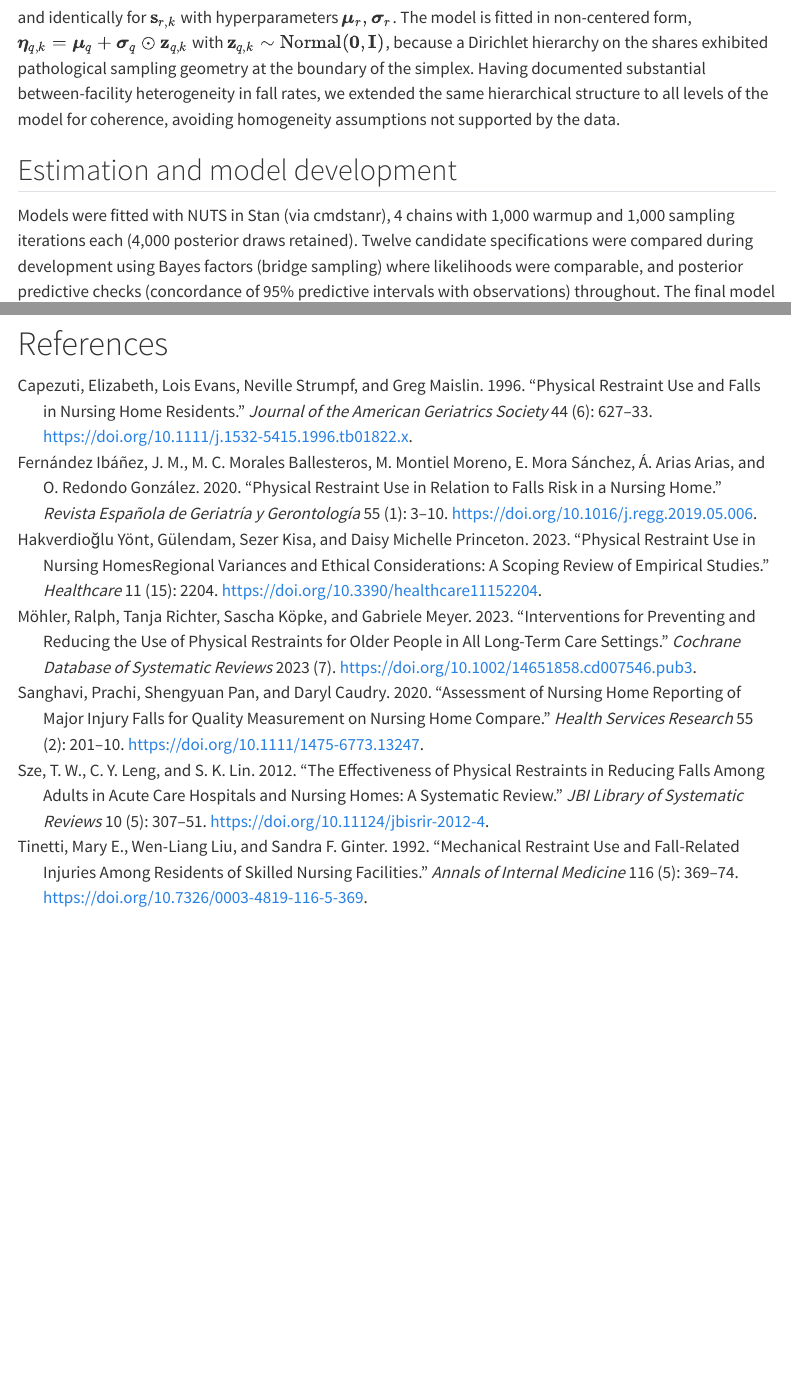
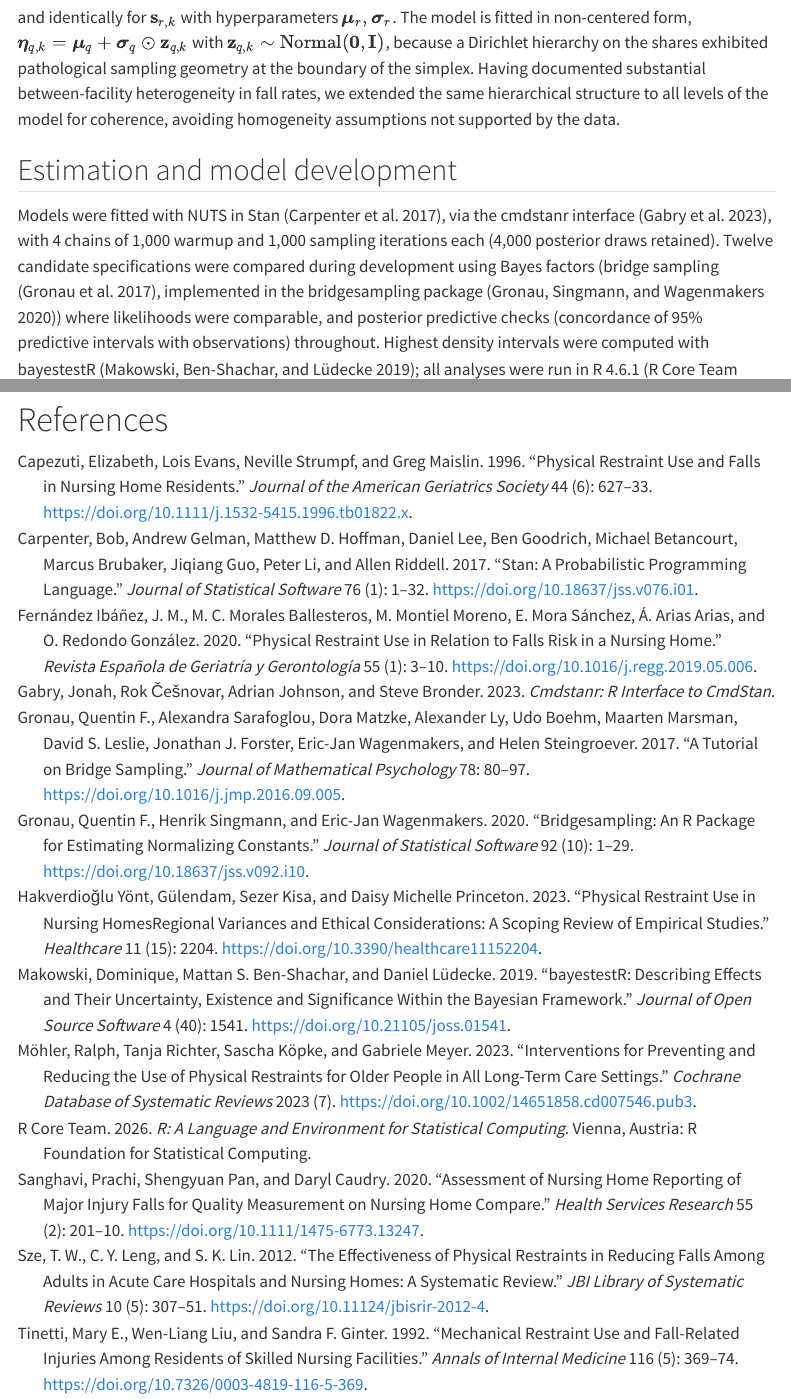
Before and after one commit to Upipa/restraints-falls-nh, a Quarto document (manuscript/manuscript.qmd): the page in a window 1100 px wide, from 3250 px down, and a second part further down, joined at a grey line. Rendered offline with R 4.5, knitr and Pandoc in place of Quarto, with nearby package versions; the code chunks are not run, so their results and figures are left out; menus at the side of the page are left out.

Commit message:
Cite software (Stan, cmdstanr, bridge sampling, bayestestR, R) in methods

```diff
--- a/manuscript/manuscript.qmd
+++ b/manuscript/manuscript.qmd
@@ -359,8 +359,11 @@ med_ess_rest <- median(pair_summ$ess_bulk[pair_summ$pair_idx != pair_low$pair_id
 
 ## Estimation and model development
 
-Models were fitted with NUTS in Stan (via cmdstanr), 4 chains with 1,000
+Models were fitted with NUTS in Stan [@carpenter2017stan], via the cmdstanr
+interface [@gabry2023cmdstanr], with 4 chains of 1,000
 warmup and 1,000 sampling iterations each (4,000 posterior draws retained). Twelve candidate specifications were compared during development
-using Bayes factors (bridge sampling) where likelihoods were comparable, and
+using Bayes factors (bridge sampling [@gronau2017bridgesampling], implemented
+in the bridgesampling package [@gronau2020bridgesamplingpkg]) where likelihoods were comparable, and
 posterior predictive checks (concordance of 95% predictive intervals with
-observations) throughout. The final model achieved near-perfect concordance on
+observations) throughout. Highest density intervals were computed with
+bayestestR [@makowski2019bayestestr]; all analyses were run in R 4.6.1
--- a/manuscript/references.bib
+++ b/manuscript/references.bib
@@ -83,3 +83,61 @@
 	url = {http://dx.doi.org/10.3390/healthcare11152204},
 	langid = {en}
 }
+@article{carpenter2017stan,
+  author = {Carpenter, Bob and Gelman, Andrew and Hoffman, Matthew D. and Lee, Daniel and Goodrich, Ben and Betancourt, Michael and Brubaker, Marcus and Guo, Jiqiang and Li, Peter and Riddell, Allen},
+  title = {Stan: A Probabilistic Programming Language},
+  journal = {Journal of Statistical Software},
+  year = {2017},
+  volume = {76},
+  number = {1},
+  pages = {1--32},
+  doi = {10.18637/jss.v076.i01}
+}
+
+@manual{gabry2023cmdstanr,
+  author = {Gabry, Jonah and {\v C}e{\v s}novar, Rok and Johnson, Adrian and Bronder, Steve},
+  title = {cmdstanr: {R} Interface to {CmdStan}},
+  year = {2023},
+  note = {https://mc-stan.org/cmdstanr/, https://discourse.mc-stan.org}
+}
+
+@article{gronau2017bridgesampling,
+  author = {Gronau, Quentin F. and Sarafoglou, Alexandra and Matzke, Dora and Ly, Alexander and Boehm, Udo and Marsman, Maarten and Leslie, David S. and Forster, Jonathan J. and Wagenmakers, Eric-Jan and Steingroever, Helen},
+  title = {A Tutorial on Bridge Sampling},
+  journal = {Journal of Mathematical Psychology},
+  year = {2017},
+  volume = {78},
+  pages = {80--97},
+  doi = {10.1016/j.jmp.2016.09.005}
+}
+
+@article{gronau2020bridgesamplingpkg,
+  author = {Gronau, Quentin F. and Singmann, Henrik and Wagenmakers, Eric-Jan},
+  title = {bridgesampling: An {R} Package for Estimating Normalizing Constants},
+  journal = {Journal of Statistical Software},
+  year = {2020},
+  volume = {92},
+  number = {10},
+  pages = {1--29},
+  doi = {10.18637/jss.v092.i10}
+}
+
+@article{makowski2019bayestestr,
+  author = {Makowski, Dominique and Ben-Shachar, Mattan S. and L{\"u}decke, Daniel},
+  title = {bayestestR: Describing Effects and their Uncertainty, Existence and Significance within the {B}ayesian Framework},
+  journal = {Journal of Open Source Software},
+  year = {2019},
+  volume = {4},
+  number = {40},
+  pages = {1541},
+  doi = {10.21105/joss.01541}
+}
+
+@manual{rcore2026,
+  author = {{R Core Team}},
+  title = {R: A Language and Environment for Statistical Computing},
+  organization = {R Foundation for Statistical Computing},
+  address = {Vienna, Austria},
+  year = {2026},
+  note = {https://www.R-project.org/}
+}
```
Also changed, not shown: manuscript/manuscript.qmd (1 more changed lines).
